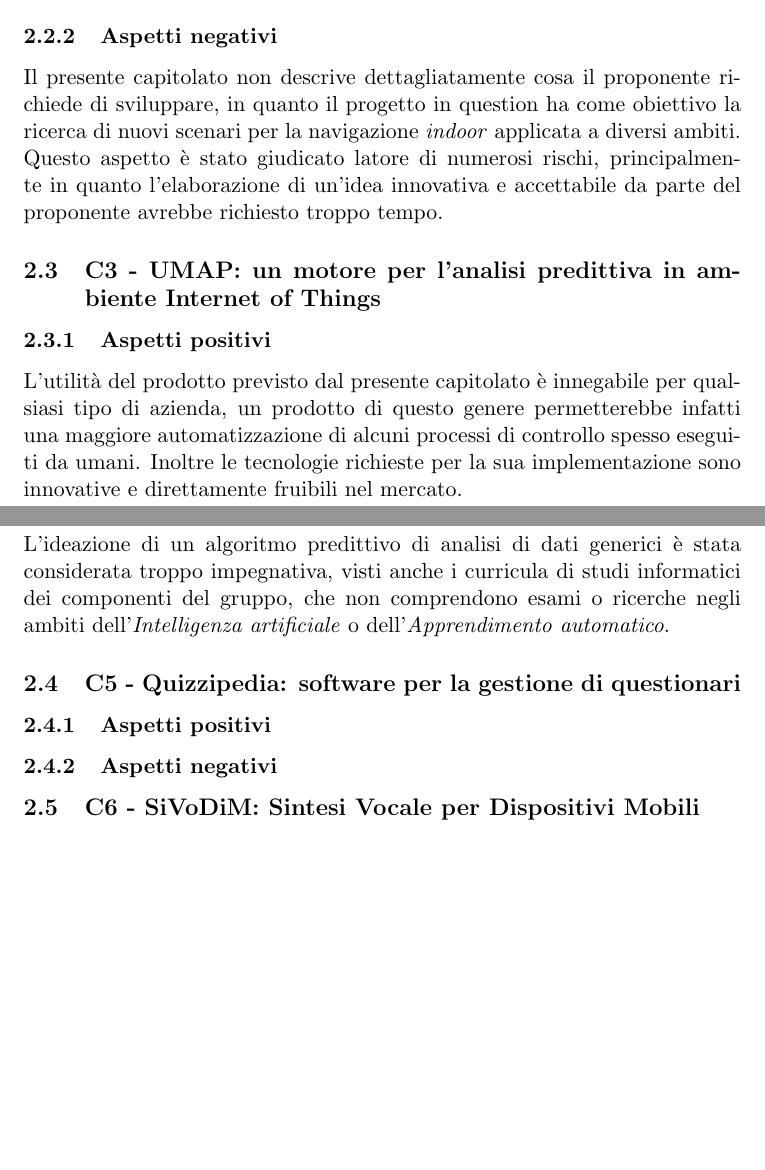
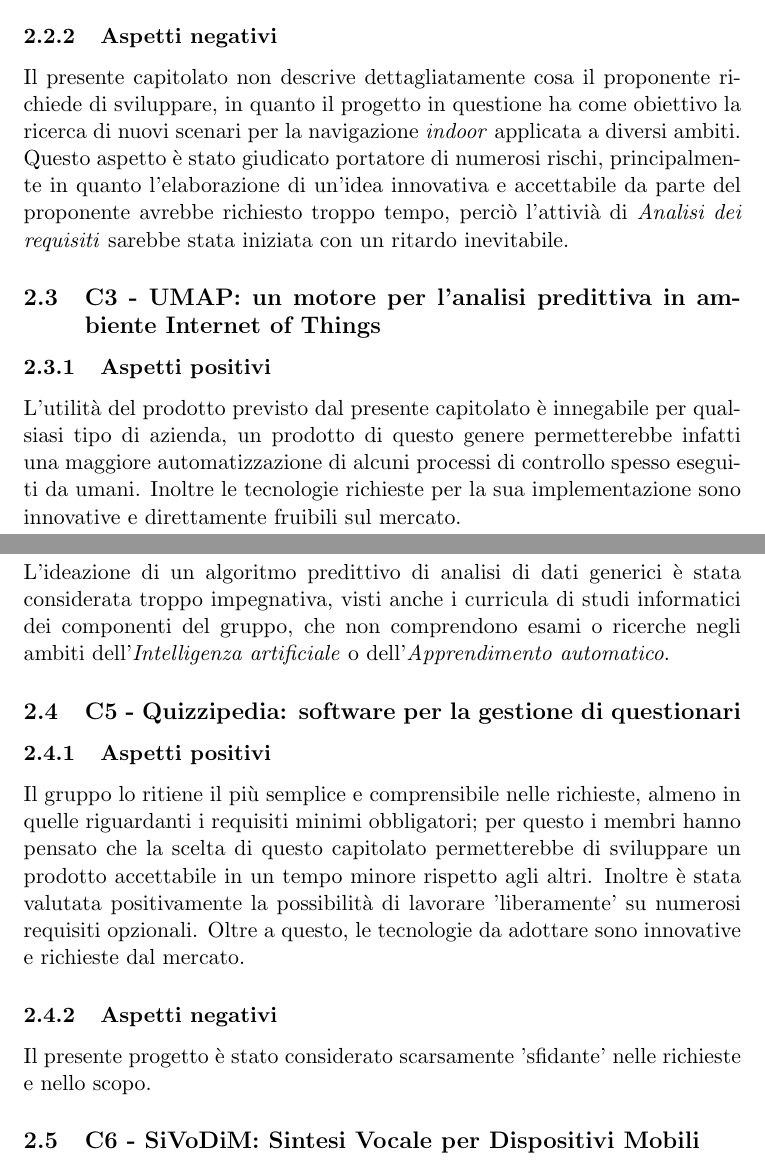
Before and after one commit to BugBusterSWE/documentation, a LaTeX document (RR/StudioDiFattibilita/main.tex, which reads RR/StudioDiFattibilita/res/sections/altri-capitolati.tex): two parts of pages 3 and 4 of 4, joined at a grey line, cut so that both start at the same text, the shorter picture padded with empty space. Compiled offline with pdfLaTeX.

Commit message:
C5 completed

```diff
--- a/RR/StudioDiFattibilita/res/sections/altri-capitolati.tex
+++ b/RR/StudioDiFattibilita/res/sections/altri-capitolati.tex
@@ -14,14 +14,14 @@ fruibile sul mercato. Inoltre sono stati previsti tempi di sviluppo troppo lungh
 \subsection{C2 - CLIPS: Communication & Localisation with Indoor Positioning Systems}
 \subsubsection{Aspetti positivi}
 L'area di studio del progetto \`è interessante ed innovativa. Inoltre, tutti i membri
-del gruppo si sono mostrati interessati ad un ambito di studio nuovo come quello dei
-\textit{beacon}.
+del gruppo si sono mostrati interessati ad un ambito di studio nuovo come quello dei \textit{beacon}.
 \subsubsection{Aspetti negativi}
 Il presente capitolato non descrive dettagliatamente cosa il proponente richiede di sviluppare,
-in quanto il progetto in question ha come obiettivo la ricerca di nuovi scenari per la navigazione \textit{indoor}
+in quanto il progetto in questione ha come obiettivo la ricerca di nuovi scenari per la navigazione \textit{indoor}
 applicata a diversi ambiti.\\
-Questo aspetto \`e stato giudicato latore di numerosi rischi, principalmente
-in quanto l'elaborazione di un'idea innovativa e accettabile da parte del proponente avrebbe richiesto troppo tempo.
+Questo aspetto \`e stato giudicato portatore di numerosi rischi, principalmente
+in quanto l'elaborazione di un'idea innovativa e accettabile da parte del proponente avrebbe richiesto troppo tempo,
+perci\`o l'attivi\`a di \textit{Analisi dei requisiti} sarebbe stata iniziata con un ritardo inevitabile.
 
 
 \subsection{C3 - UMAP: un motore per l'analisi predittiva in ambiente Internet of Things}
@@ -29,7 +29,7 @@ in quanto l'elaborazione di un'idea innovativa e accettabile da parte del propon
 L'utilit\`a del prodotto previsto dal presente capitolato \`e innegabile per qualsiasi tipo di azienda,
 un prodotto di questo genere permetterebbe infatti una maggiore automatizzazione di alcuni
 processi di controllo spesso eseguiti da umani.
-Inoltre le tecnologie richieste per la sua implementazione sono innovative e direttamente fruibili nel mercato.
+Inoltre le tecnologie richieste per la sua implementazione sono innovative e direttamente fruibili sul mercato.
 
 \subsubsection{Aspetti negativi}
 L'ideazione di un algoritmo predittivo di analisi di dati generici è stata considerata troppo impegnativa,
@@ -39,7 +39,15 @@ o ricerche negli ambiti dell'\textit{Intelligenza artificiale} o dell'\textit{Ap
 
 \subsection{C5 - Quizzipedia: software per la gestione di questionari}
 \subsubsection{Aspetti positivi}
+Il gruppo lo ritiene il pi\`u semplice e comprensibile nelle richieste, almeno in quelle
+riguardanti i requisiti minimi obbligatori; per questo i membri hanno pensato che la scelta
+di questo capitolato permetterebbe di sviluppare un prodotto accettabile in un tempo minore
+rispetto agli altri.
+Inoltre \`e stata valutata positivamente la possibilit\`a di lavorare 'liberamente'
+su numerosi requisiti opzionali.
+Oltre a questo, le tecnologie da adottare sono innovative e richieste dal mercato.
 \subsubsection{Aspetti negativi}
+Il presente progetto \`e stato considerato scarsamente 'sfidante' nelle richieste e nello scopo.
 
 \subsection{C6 - SiVoDiM: Sintesi Vocale per Dispositivi Mobili}
 \subsubsection{Aspetti positivi}
```
